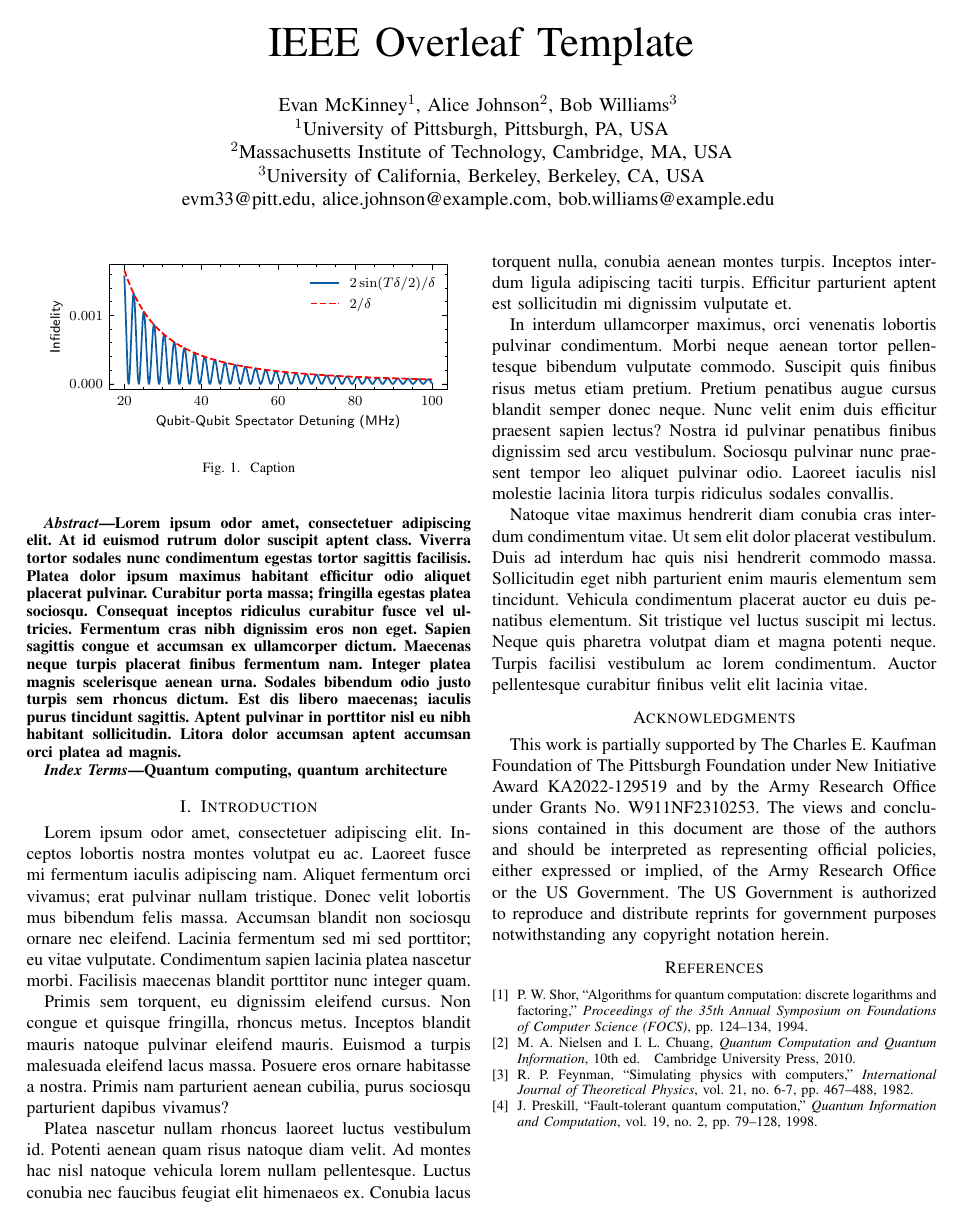
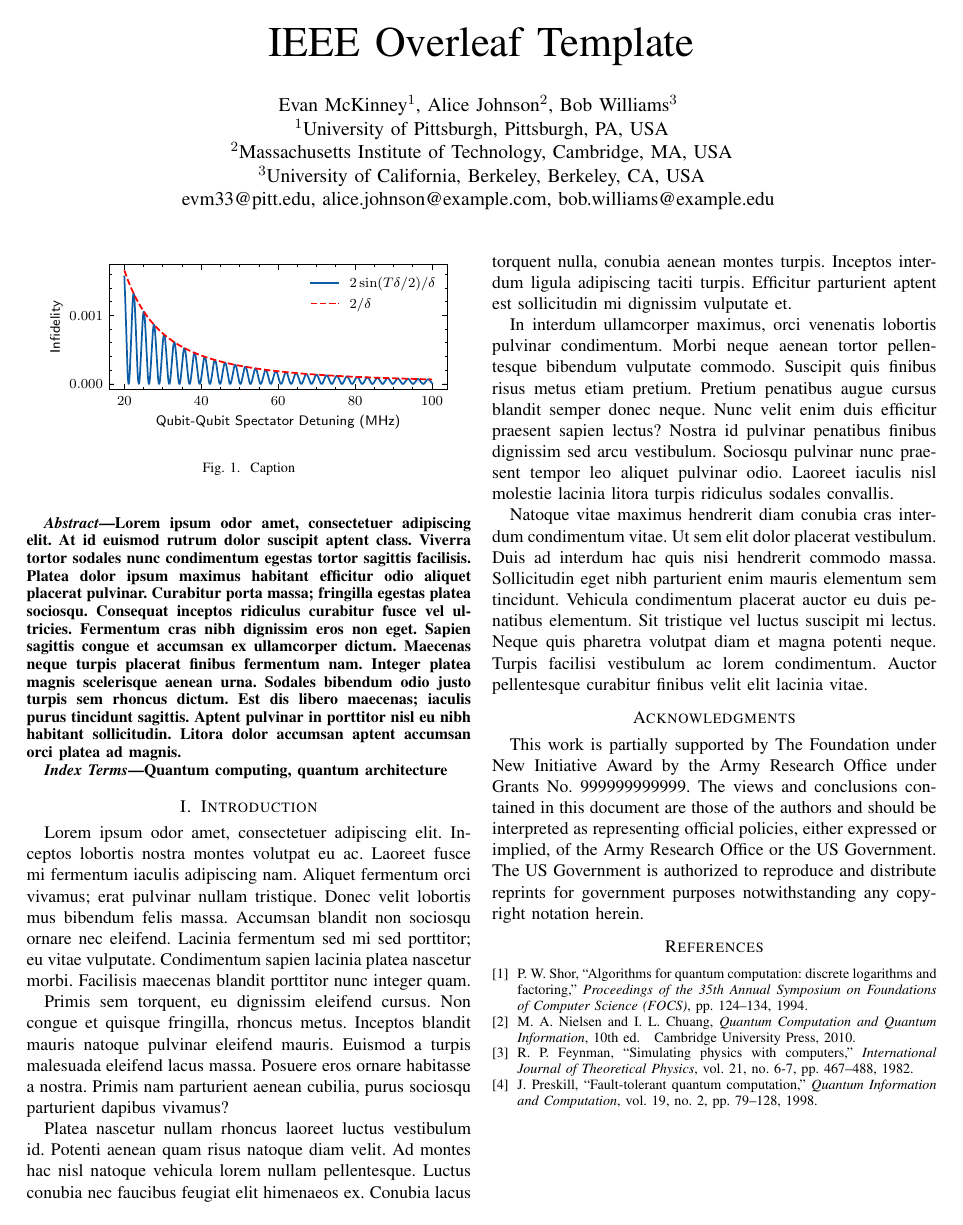
Before and after one commit to evmckinney9/overleaf_template, a LaTeX paper (ieee_main.tex): the whole page. Compiled offline with pdfLaTeX; a missing font is replaced by an installed copy or a similar font; a LaTeX package or settings file that is missing is left out.

Commit message:
anon ack

```diff
--- a/ieee_main.tex
+++ b/ieee_main.tex
@@ -11,7 +11,8 @@
     evm33@pitt.edu, alice.johnson@example.com, bob.williams@example.edu
 }
 
-\usepackage{graphicx} % avoid this in preamble.tex since already in acm
+% avoid this in preamble.tex since already in acm
+\usepackage{graphicx}  % if use ieee, move this to preamble
 \input{macros/preamble}
 \input{macros/comments}
 
@@ -29,7 +30,7 @@ Quantum computing, quantum architecture
 \input{chapters/intro}
 
 \section*{Acknowledgments}
-This work is partially supported by The Charles E. Kaufman Foundation of The Pittsburgh Foundation under New Initiative Award KA2022-129519 and by the Army Research Office under Grants No. W911NF2310253. The views and conclusions contained in this document are those of the authors and should be interpreted as representing official policies, either expressed or implied, of the Army Research Office or the US Government. The US Government is authorized to reproduce and distribute reprints for government purposes notwithstanding any copyright notation herein.
+This work is partially supported by The Foundation under New Initiative Award by the Army Research Office under Grants No. 999999999999. The views and conclusions contained in this document are those of the authors and should be interpreted as representing official policies, either expressed or implied, of the Army Research Office or the US Government. The US Government is authorized to reproduce and distribute reprints for government purposes notwithstanding any copyright notation herein.
 
 \bibliographystyle{IEEEtran}
 \nocite{*}
```
Also changed, not shown: acm_main.tex (+2 -1 lines).
